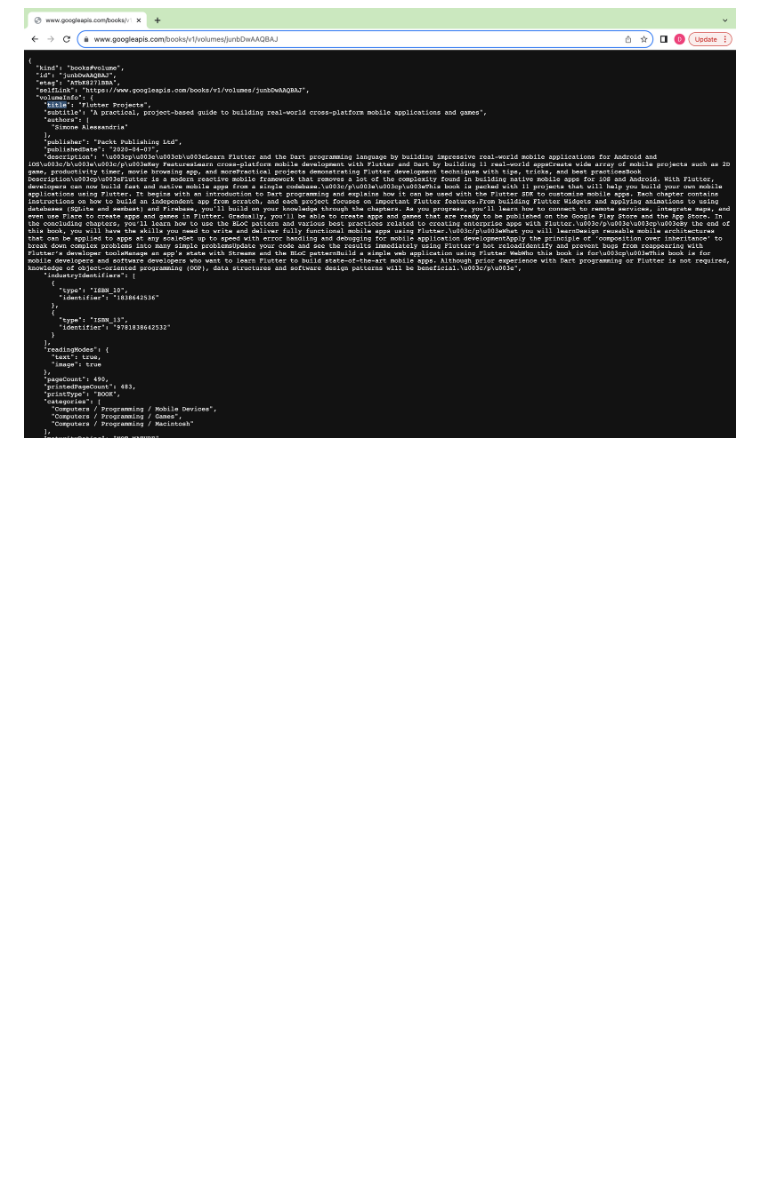
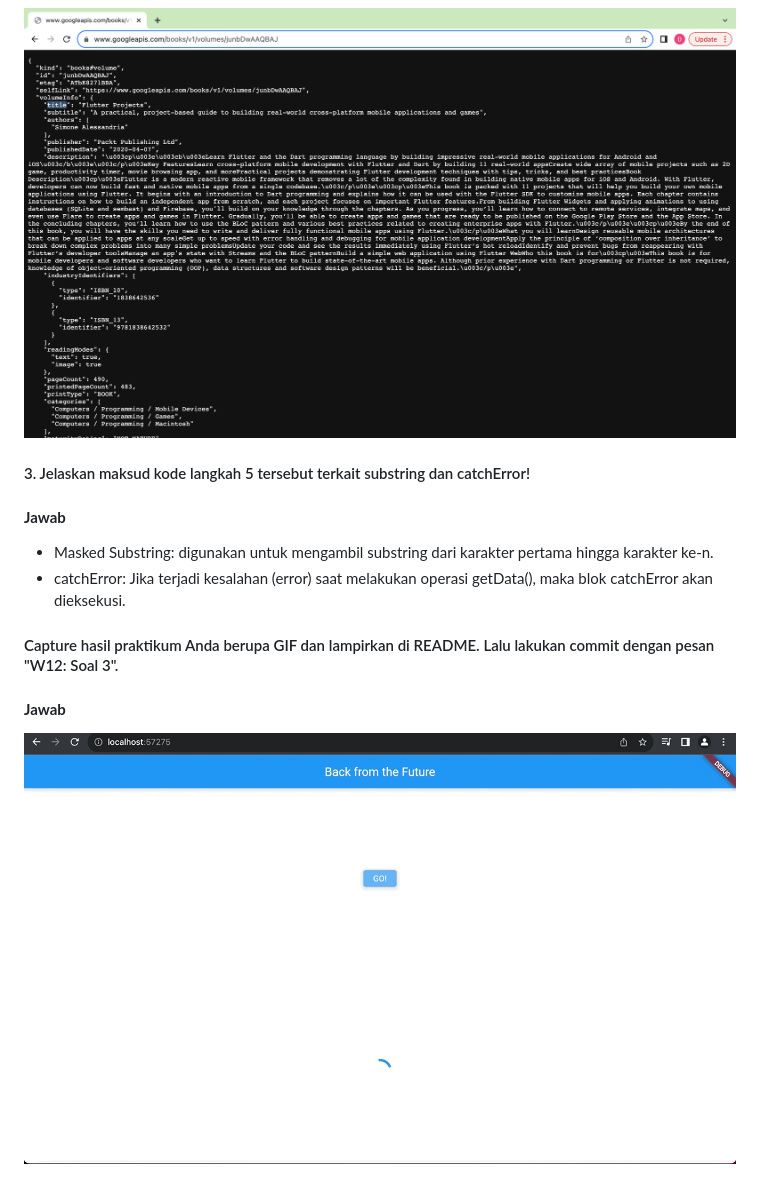
Before and after one commit to DhayuIntan/2141720026-mobile-2023, a Markdown page: week-12/README.md, the part around the change. Rendered like a GitHub page; pictures changed too: week-12/docs/4.gif (added); blank space fills up the shorter version.

Commit message:
W12: Soal 3

```diff
--- a/week-12/README.md
+++ b/week-12/README.md
@@ -15,3 +15,16 @@
 #### Kemudian cobalah akses di browser URI tersebut dengan lengkap seperti ini. Jika menampilkan data JSON, maka Anda telah berhasil. Lakukan capture milik Anda dan tulis di README pada laporan praktikum. Lalu lakukan commit dengan pesan "W12: Soal 2".
 
 ![images](docs/3.png)
+
+#### 3. Jelaskan maksud kode langkah 5 tersebut terkait substring dan catchError!
+
+#### <b>Jawab</b>
+
+- Masked Substring: digunakan untuk mengambil substring dari karakter pertama hingga karakter ke-n.
+- catchError: Jika terjadi kesalahan (error) saat melakukan operasi getData(), maka blok catchError akan dieksekusi.
+
+#### Capture hasil praktikum Anda berupa GIF dan lampirkan di README. Lalu lakukan commit dengan pesan "W12: Soal 3".
+
+#### <b>Jawab</b>
+
+![images](docs/4.gif)
```
Also changed, not shown: 1 other file.
